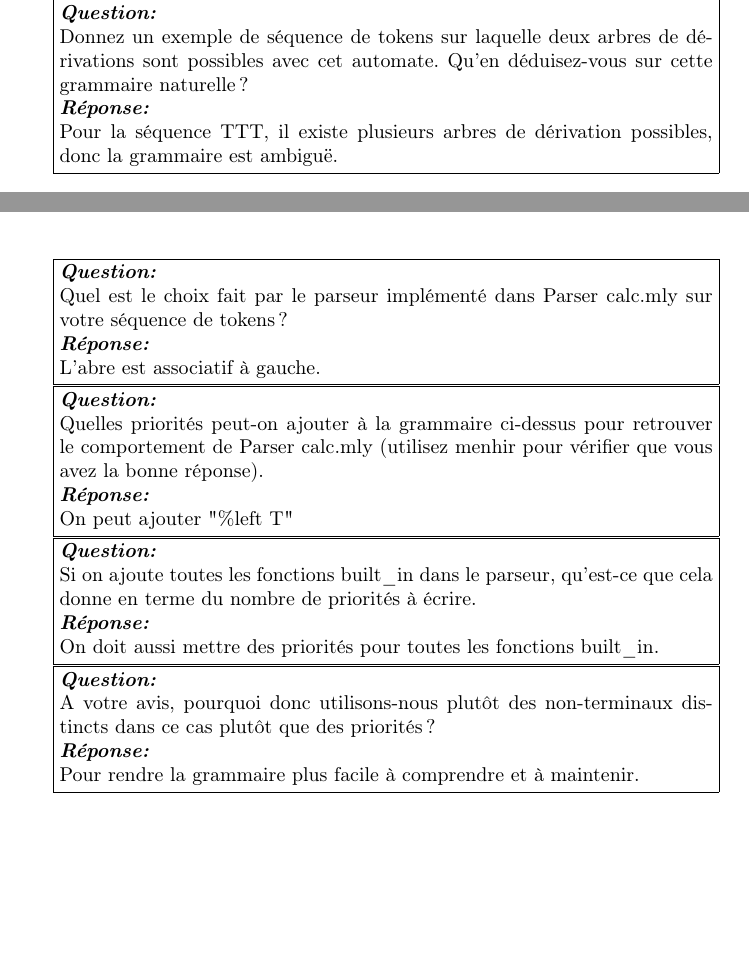
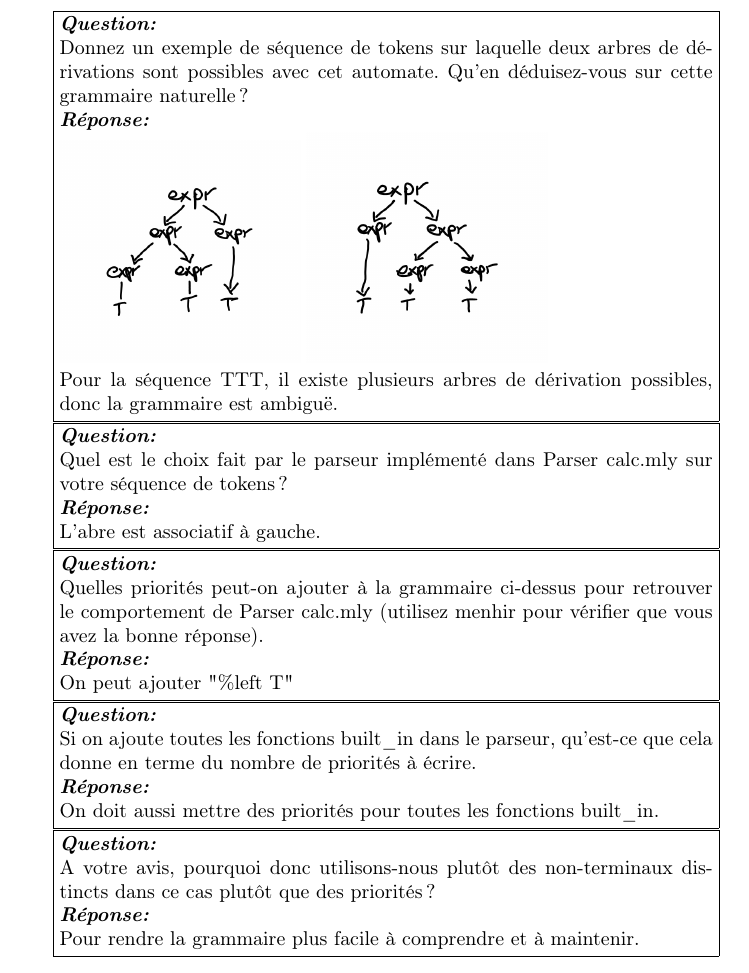
Before and after one commit to Mo27x/mini_ml, a LaTeX document (rendu.tex): two parts of pages 2 and 3 of 5 before the commit and part of page 3 of 5 after it, the two joined at a grey line, cut so that both start at the same text, the shorter picture padded with empty space. Compiled offline with pdfLaTeX.

Commit message:
Add TTT images and update rendu.tex to include them

```diff
--- a/rendu.tex
+++ b/rendu.tex
@@ -70,6 +70,11 @@ Typage.
   grammaire naturelle ?
 }
 {
+  \includegraphics[width=0.35\textwidth,height=\textheight,keepaspectratio]
+  {./assets/TTT_left.png}
+  \includegraphics[width=0.35\textwidth,height=\textheight,keepaspectratio]
+  {./assets/TTT_right.png}
+  \\
   Pour la séquence TTT, il existe plusieurs arbres de dérivation possibles,
   donc la grammaire est ambiguë.
 }
```
Also changed, not shown: assets/TTT_left.png (added), assets/TTT_right.png (added), rendu.pdf.
